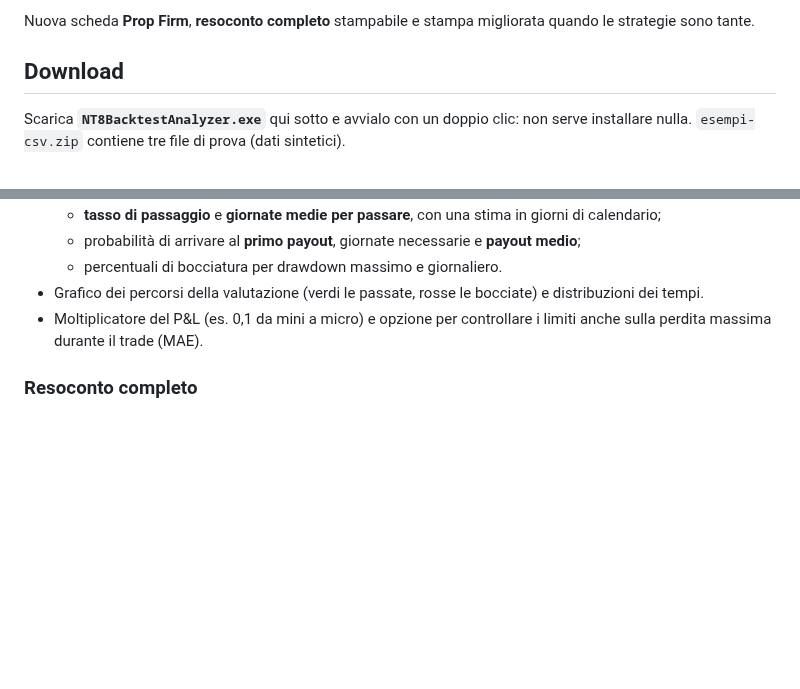
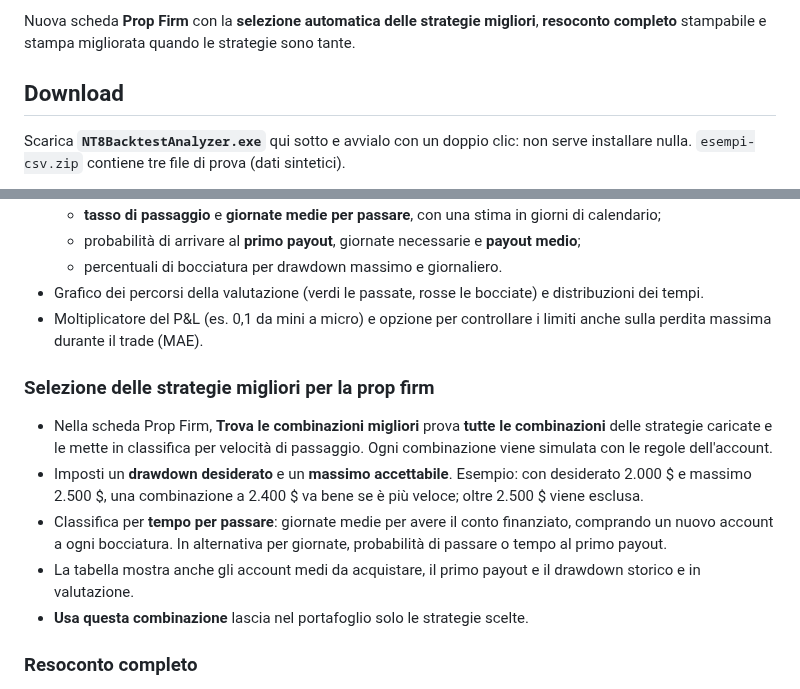
Before and after one commit to Dgpro5/backteststrategiesninjatrader8, a Markdown page: docs/release-notes/v1.1.0.md, 2 parts joined by grey strips. Rendered like a GitHub page; blank space fills up the shorter version.

```diff
--- a/docs/release-notes/v1.1.0.md
+++ b/docs/release-notes/v1.1.0.md
@@ -1,4 +1,4 @@
-Nuova scheda **Prop Firm**, **resoconto completo** stampabile e stampa migliorata quando le strategie sono tante.
+Nuova scheda **Prop Firm** con la **selezione automatica delle strategie migliori**, **resoconto completo** stampabile e stampa migliorata quando le strategie sono tante.
 
 ## Download
 
@@ -24,6 +24,16 @@ Windows SmartScreen può mostrare un avviso perché l'exe non è firmato: *Ulter
 - Grafico dei percorsi della valutazione (verdi le passate, rosse le bocciate) e distribuzioni dei tempi.
 - Moltiplicatore del P&L (es. 0,1 da mini a micro) e opzione per controllare i limiti anche sulla perdita massima durante il trade (MAE).
 
+### Selezione delle strategie migliori per la prop firm
+- Nella scheda Prop Firm, **Trova le combinazioni migliori** prova **tutte le combinazioni** delle strategie caricate
+  e le mette in classifica per velocità di passaggio. Ogni combinazione viene simulata con le regole dell'account.
+- Imposti un **drawdown desiderato** e un **massimo accettabile**. Esempio: con desiderato 2.000 $ e massimo 2.500 $,
+  una combinazione a 2.400 $ va bene se è più veloce; oltre 2.500 $ viene esclusa.
+- Classifica per **tempo per passare**: giornate medie per avere il conto finanziato, comprando un nuovo account a ogni
+  bocciatura. In alternativa per giornate, probabilità di passare o tempo al primo payout.
+- La tabella mostra anche gli account medi da acquistare, il primo payout e il drawdown storico e in valutazione.
+- **Usa questa combinazione** lascia nel portafoglio solo le strategie scelte.
+
 ### Resoconto completo
 - Nuovo pulsante **Resoconto…** (Ctrl+Maiusc+R): tutte le schede in un unico documento, con una prima pagina di riepilogo e l'**indice con i numeri di pagina**.
 - Foglio **verticale o orizzontale**.
```
Also changed, not shown: README.md (+27 -1 lines), docs/img/prop_firm_selezione.png (added), 7 other files.
